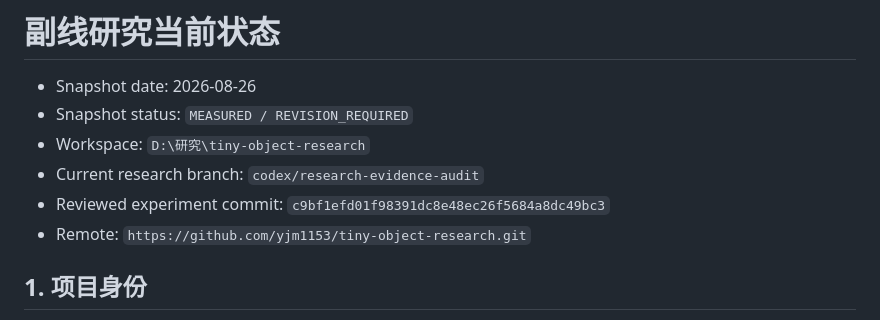
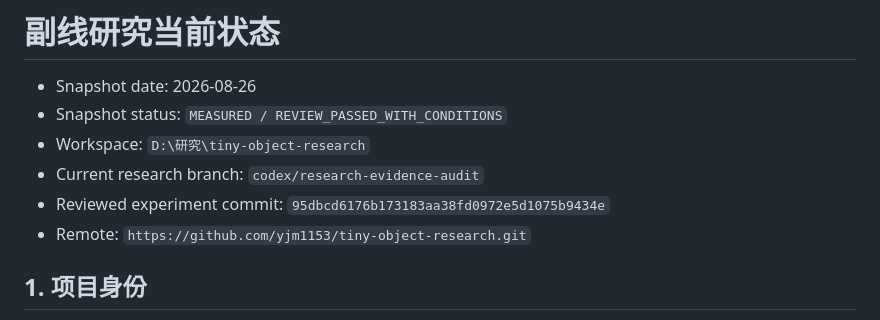
Before and after one commit to yjm1153/tiny-object-research, a Markdown page: docs/memory/CURRENT_STATE.md, the part around one of its changes. GitHub-like rendering.

```diff
--- a/docs/memory/CURRENT_STATE.md
+++ b/docs/memory/CURRENT_STATE.md
@@ -1,10 +1,10 @@
 # 副线研究当前状态
 
 - Snapshot date: 2026-08-26
-- Snapshot status: `MEASURED / REVISION_REQUIRED`
+- Snapshot status: `MEASURED / REVIEW_PASSED_WITH_CONDITIONS`
 - Workspace: `D:\研究\tiny-object-research`
 - Current research branch: `codex/research-evidence-audit`
-- Reviewed experiment commit: `c9bf1efd01f98391dc8e48ec26f5684a8dc49bc3`
+- Reviewed experiment commit: `95dbcd6176b173183aa38fd0972e5d1075b9434e`
 - Remote: `https://github.com/yjm1153/tiny-object-research.git`
 
 ## 1. 项目身份
```
Also changed, not shown: other parts of docs/memory/CURRENT_STATE.md (+16 -13 lines), research/reviews/2026-08-26-PRT-001-A1-result-review-2.md (added, +75 -0 lines).
